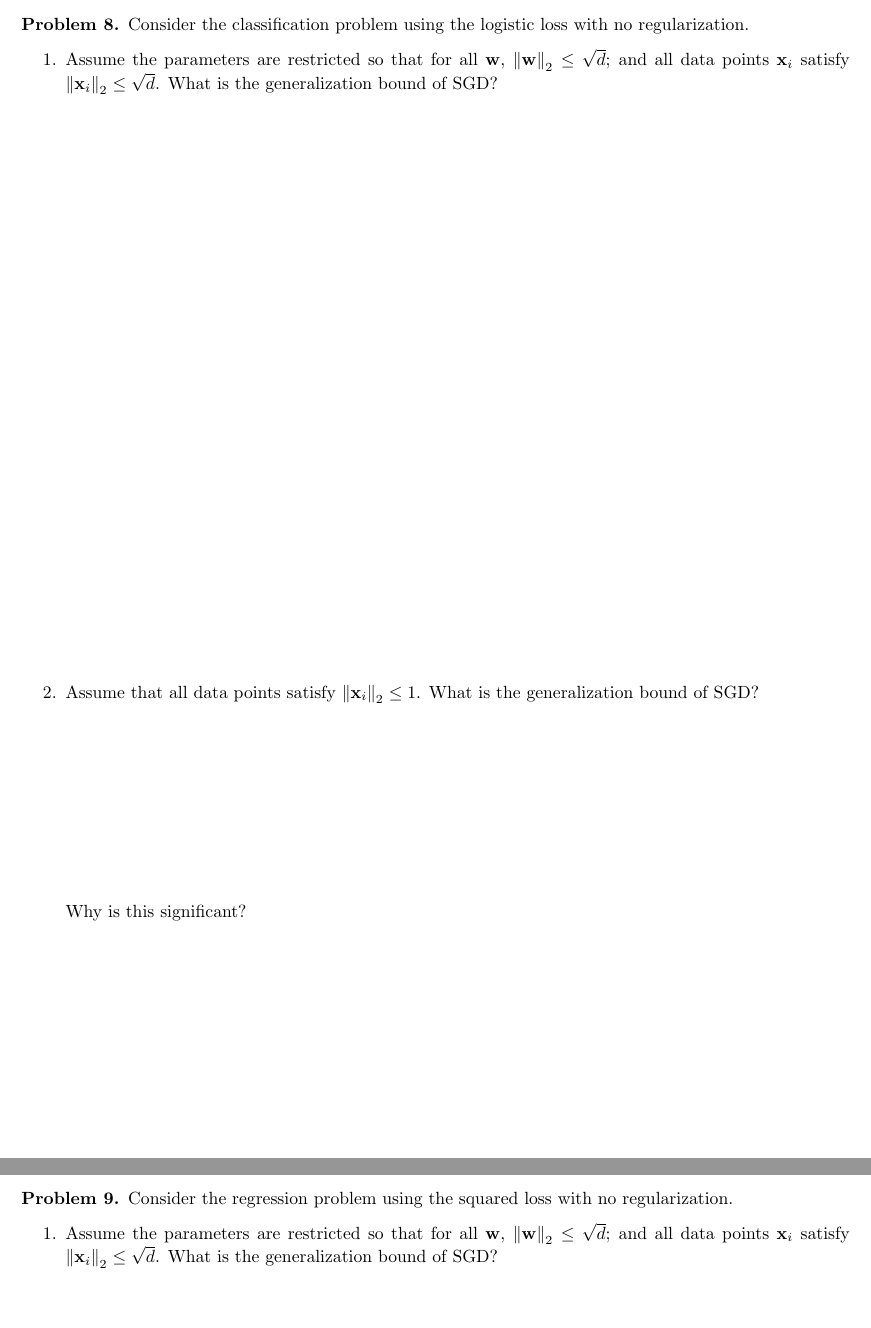
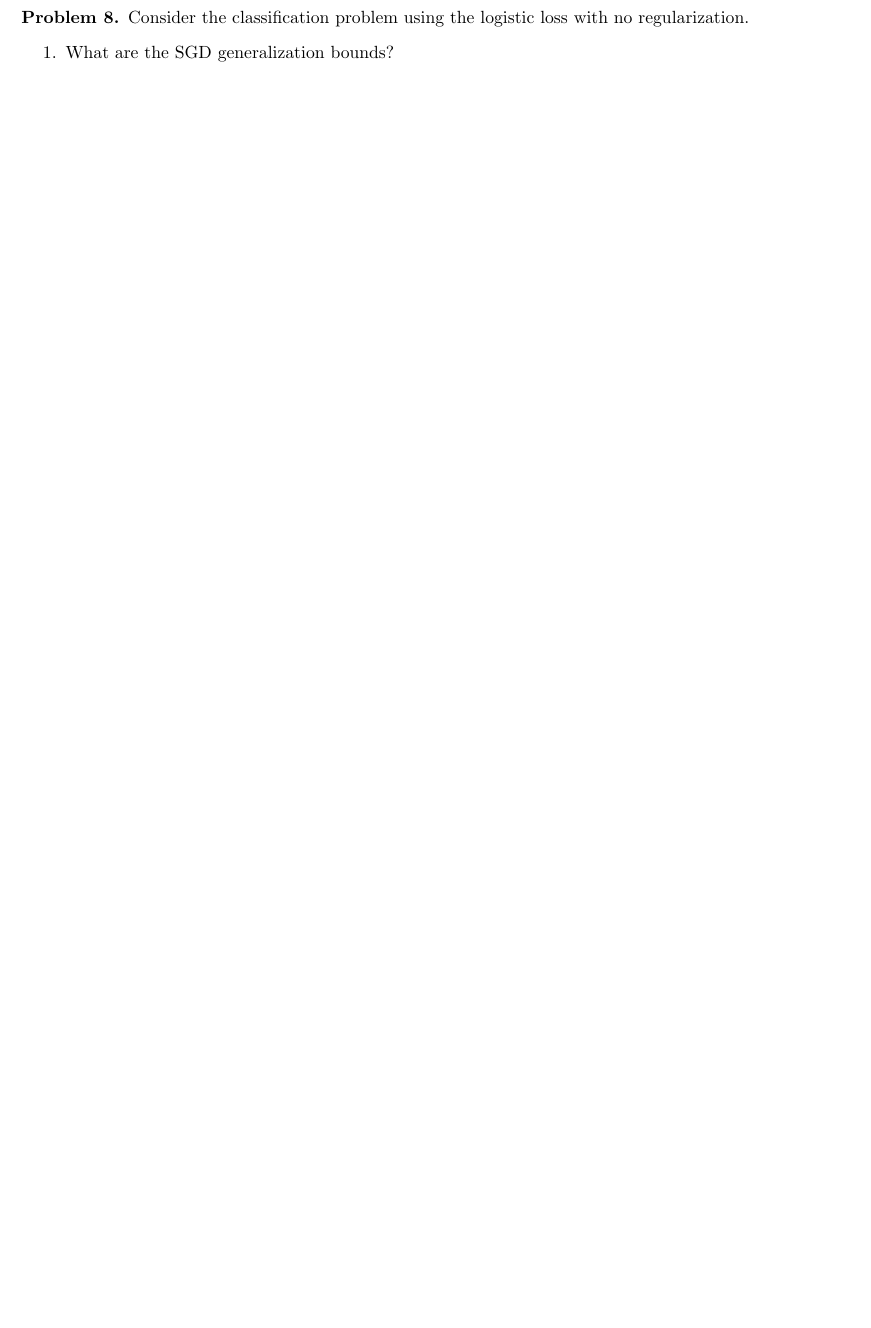
Before and after one commit to mikeizbicki/cmc-csci145-math166, a LaTeX document (06_stochastic_gradient_descent_ii/notes.tex): two parts of pages 10 and 13 of 17 before the commit and part of page 10 of 17 after it, the two joined at a grey line, cut so that both start at the same text, the shorter picture padded with empty space. Compiled offline with pdfLaTeX.

Commit message:
update notes

```diff
--- a/06_stochastic_gradient_descent_ii/notes.tex
+++ b/06_stochastic_gradient_descent_ii/notes.tex
@@ -199,16 +199,7 @@ Notes: Stochastic Gradient Descent II
     Consider the classification problem using the logistic loss with no regularization.
     \begin{enumerate}
         \item
-            Assume the parameters are restricted so that for all $\w$, $\ltwo{\w}\le\sqrt d$;
-            and all data points $\x_i$ satisfy $\ltwo{\x_i} \le \sqrt d$.
-            What is the generalization bound of SGD?
-            \vspace{4.5in}
-        \item
-            Assume that all data points satisfy $\ltwo{\x_i} \le 1$.
-            What is the generalization bound of SGD?
-
-            \vspace{1.5in}
-            Why is this significant?
-            \vspace{2.5in}
+            What are the SGD generalization bounds?
+            \newpage
         \item
             Now assume that L2 regularization is used.
@@ -225,9 +216,3 @@ Notes: Stochastic Gradient Descent II
     Consider the regression problem using the squared loss with no regularization.
     \begin{enumerate}
         \item
-            Assume the parameters are restricted so that for all $\w$, $\ltwo{\w}\le\sqrt d$;
-            and all data points $\x_i$ satisfy $\ltwo{\x_i} \le \sqrt d$.
-            What is the generalization bound of SGD?
-            \vspace{4.5in}
-        \item
-            Assume that all data points satisfy $\ltwo{\x_i} \le 1$.
@@ -238 +218,0 @@ Notes: Stochastic Gradient Descent II
-            \vspace{2.5in}
```
Also changed, not shown: 06_stochastic_gradient_descent_ii/notes.pdf, 06_stochastic_gradient_descent_ii/notes.tex (16 more changed lines).
